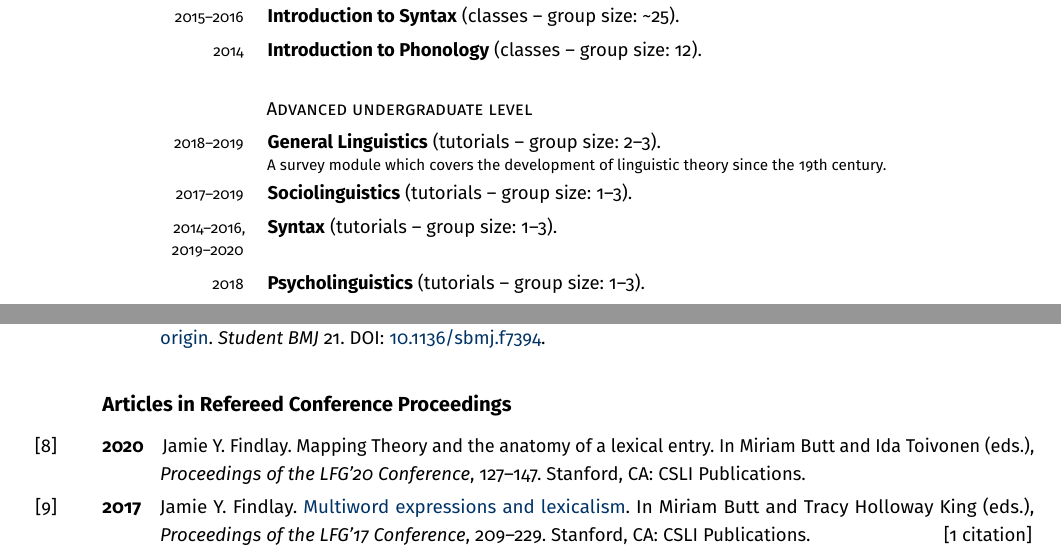
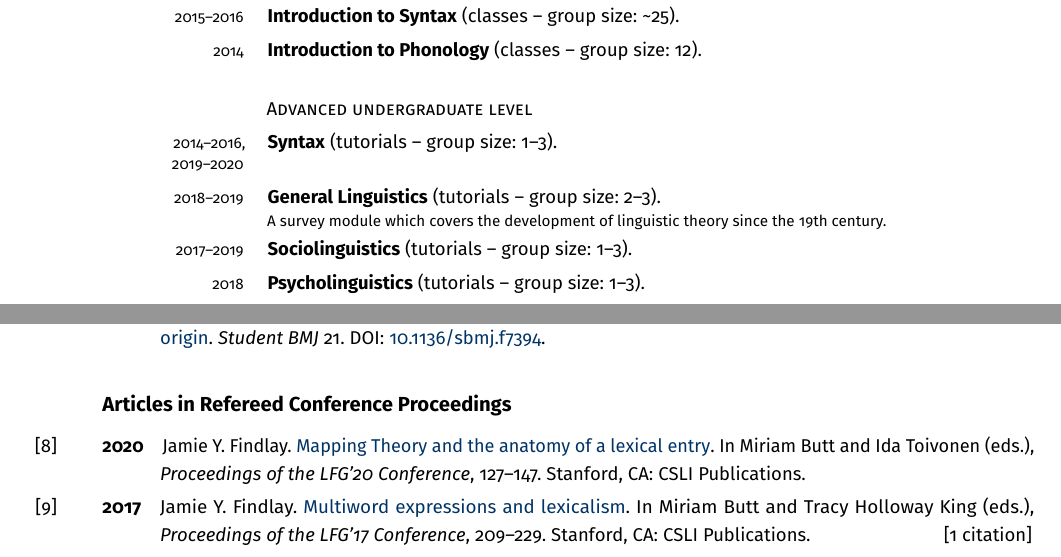
Before and after one commit to findlayjy/cv, a LaTeX CV (findlay-cv.tex): two parts of pages 3 and 6 of 8, joined at a grey line, cut so that both start at the same text. Compiled offline with pdfLaTeX.

Commit message:
Added URL for LFG20 proceedings

```diff
--- a/findlay-cv.tex
+++ b/findlay-cv.tex
@@ -495,13 +495,13 @@ Walton St., Oxford, OX1 2HG\\
 \cvsubhead{Advanced undergraduate level}
 
 \begin{cvsection}
+    2014--2016, 2019--2020
+                & \textbf{Syntax} (tutorials -- group size: 1--3).\\
   2018--2019  & \Note{\textbf{General Linguistics} (tutorials -- group size: 2--3).}
               {A survey module which covers the development of
                 linguistic theory since the 19th century.}\\
     2017--2019
                 &	\textbf{Sociolinguistics} (tutorials -- group size: 1--3).\\
-    2014--2016, 2019--2020
-                & \textbf{Syntax} (tutorials -- group size: 1--3).\\
     2018  & \textbf{Psycholinguistics} (tutorials -- group size: 1--3).\\
     2014--2017  & \textbf{Semantics \& Pragmatics} (tutorials -- group size: 1--3).
   \end{cvsection}
@@ -728,9 +728,11 @@ self-citations.
 
 \subsection*{Articles in Refereed Conference Proceedings}
 
-\Reff{lfg2020}{2020}{Jamie Y. Findlay. Mapping Theory and the anatomy of a
-  lexical entry. In Miriam Butt and Ida Toivonen (eds.), \emph{Proceedings of
-    the LFG'20 Conference}, 127--147. Stanford, CA: CSLI Publications.}
+\Reff{lfg2020}{2020}{Jamie Y. Findlay.
+  \href{http://web.stanford.edu/group/cslipublications/cslipublications/LFG/LFG-2020/lfg2020-findlay.pdf}{Mapping
+    Theory and the anatomy of a lexical entry}. In Miriam Butt and Ida Toivonen
+  (eds.), \emph{Proceedings of the LFG'20 Conference}, 127--147. Stanford, CA:
+  CSLI Publications.}
 
 \Reff{lfg2017}{2017}{Jamie Y. Findlay.
   \href{http://web.stanford.edu/group/cslipublications/cslipublications/LFG/LFG-2017/lfg2017-findlay.pdf}{Multiword
```
Also changed, not shown: findlay-cv.pdf, findlay-cv.tex (2 more changed lines), 1 other file.
